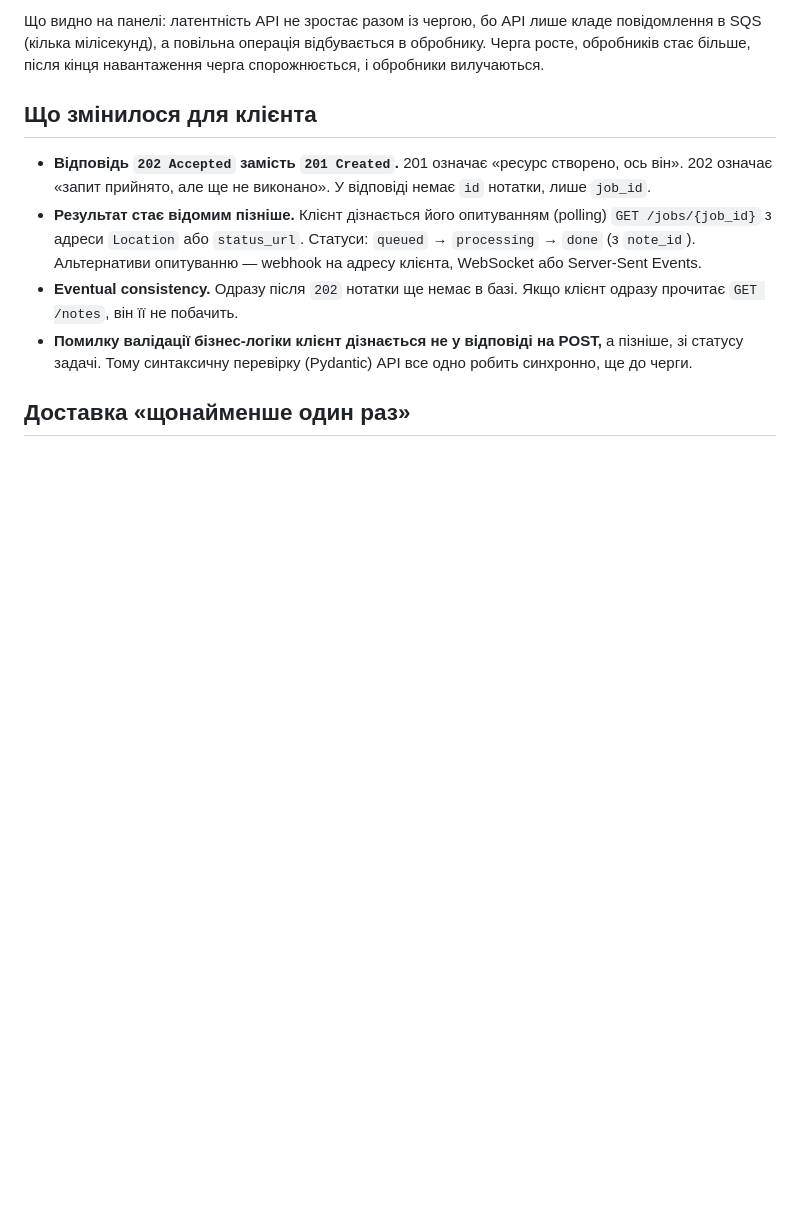
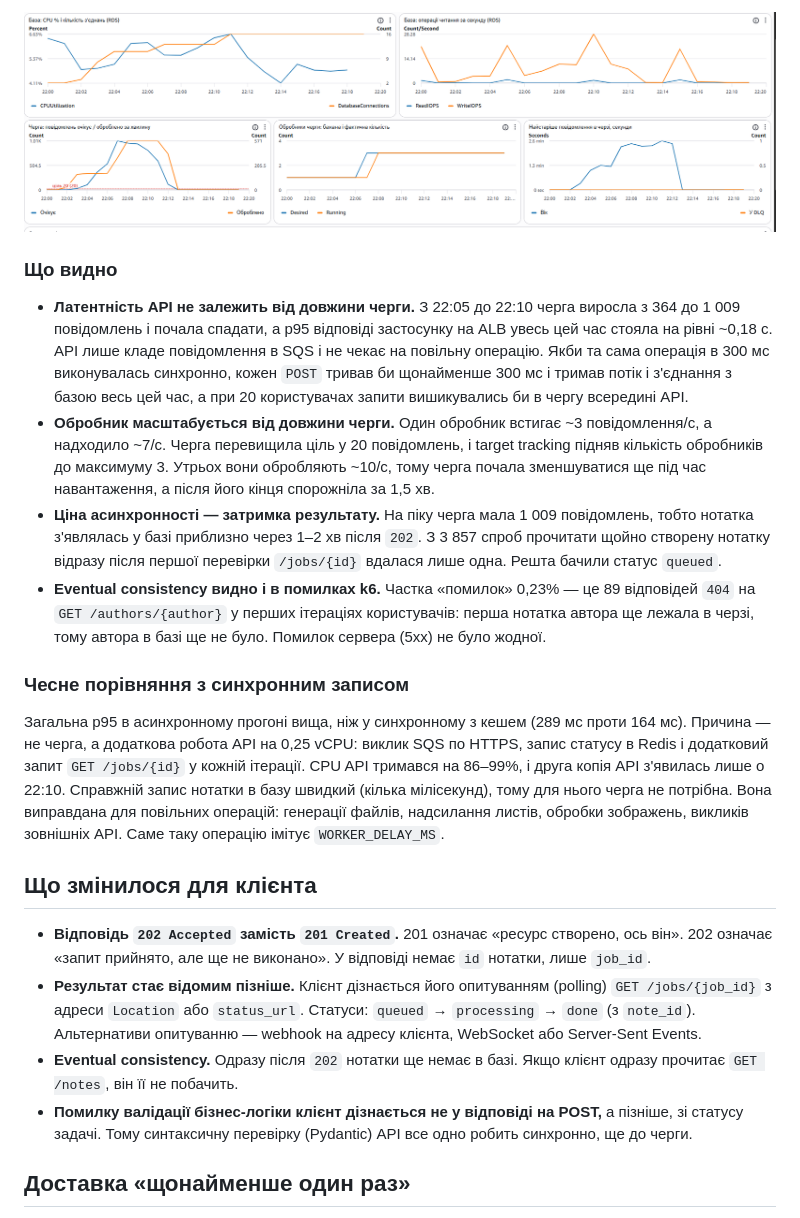
Before and after one commit to koanasta/cloud_lab1, a Markdown page: docs/QUEUE.md, the part around one of its changes. GitHub-like rendering; pictures changed too: docs/img/queue-run-queue.png (added); blank space fills up the shorter version.

```diff
--- a/docs/QUEUE.md
+++ b/docs/QUEUE.md
@@ -60,5 +67,16 @@ k6 run -e BASE_URL=http://<ALB> -e USERS=20 -e ASYNC=1 -e RESULT=async loadtest/
 
-Що видно на панелі: латентність API не зростає разом із чергою, бо API лише кладе повідомлення в SQS (кілька мілісекунд), а повільна операція відбувається в обробнику. Черга росте, обробників стає більше, після кінця навантаження черга спорожнюється, і обробники вилучаються.
+![Дашборд: черга, обробники, вік повідомлення](img/queue-run-queue.png)
+
+### Що видно
+
+- **Латентність API не залежить від довжини черги.** З 22:05 до 22:10 черга виросла з 364 до 1 009 повідомлень і почала спадати, а p95 відповіді застосунку на ALB увесь цей час стояла на рівні ~0,18 с. API лише кладе повідомлення в SQS і не чекає на повільну операцію. Якби та сама операція в 300 мс виконувалась синхронно, кожен `POST` тривав би щонайменше 300 мс і тримав потік і з'єднання з базою весь цей час, а при 20 користувачах запити вишикувались би в чергу всередині API.
+- **Обробник масштабується від довжини черги.** Один обробник встигає ~3 повідомлення/с, а надходило ~7/с. Черга перевищила ціль у 20 повідомлень, і target tracking підняв кількість обробників до максимуму 3. Утрьох вони обробляють ~10/с, тому черга почала зменшуватися ще під час навантаження, а після його кінця спорожніла за 1,5 хв.
+- **Ціна асинхронності — затримка результату.** На піку черга мала 1 009 повідомлень, тобто нотатка з'являлась у базі приблизно через 1–2 хв після `202`. З 3 857 спроб прочитати щойно створену нотатку відразу після першої перевірки `/jobs/{id}` вдалася лише одна. Решта бачили статус `queued`.
+- **Eventual consistency видно і в помилках k6.** Частка «помилок» 0,23% — це 89 відповідей `404` на `GET /authors/{author}` у перших ітераціях користувачів: перша нотатка автора ще лежала в черзі, тому автора в базі ще не було. Помилок сервера (5xx) не було жодної.
+
+### Чесне порівняння з синхронним записом
+
+Загальна p95 в асинхронному прогоні вища, ніж у синхронному з кешем (289 мс проти 164 мс). Причина — не черга, а додаткова робота API на 0,25 vCPU: виклик SQS по HTTPS, запис статусу в Redis і додатковий запит `GET /jobs/{id}` у кожній ітерації. CPU API тримався на 86–99%, і друга копія API з'явилась лише о 22:10. Справжній запис нотатки в базу швидкий (кілька мілісекунд), тому для нього черга не потрібна. Вона виправдана для повільних операцій: генерації файлів, надсилання листів, обробки зображень, викликів зовнішніх API. Саме таку операцію імітує `WORKER_DELAY_MS`.
 
 ## Що змінилося для клієнта
 
```
Also changed, not shown: other parts of docs/QUEUE.md (+16 -9 lines), docs/IDEMPOTENCY.md (+12 -1 lines), docs/img/queue-run.png (added), 1 other file.
